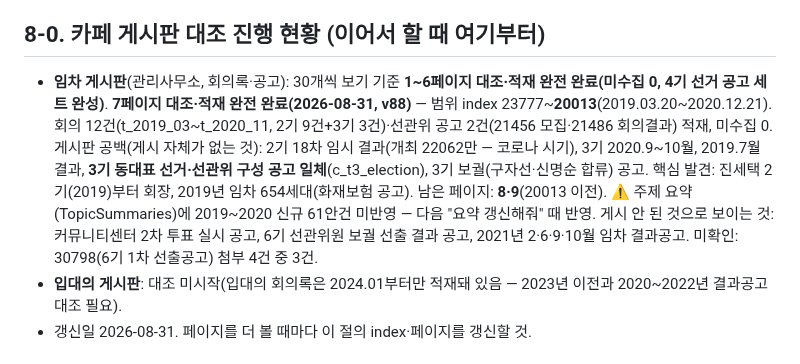
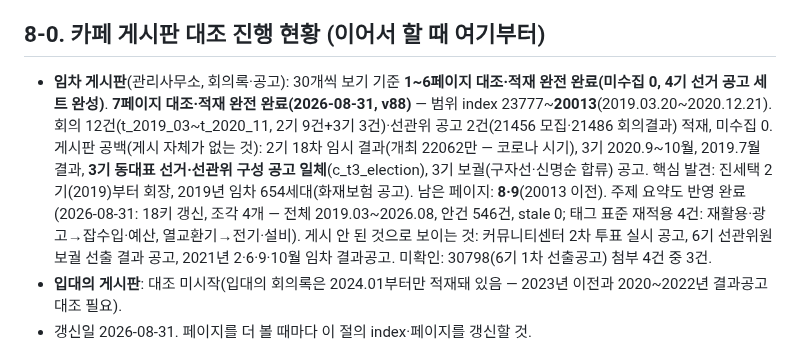
Before and after one commit to SandleAPT/minutes, a Markdown page: docs/DATA.md, the part around the change. GitHub-like rendering.

Commit message:
DATA.md: 주제 요약 2019~2020 반영 완료 기록
Co-Authored-By: Claude Fable 5 <noreply@anthropic.com>

```diff
--- a/docs/DATA.md
+++ b/docs/DATA.md
@@ -51,7 +51,7 @@
 - 임차 명단 좌석 = 선거구 번호(당선인 공고 기준). 선거구를 모르는 사람은 1번 칸에 두고 `notes`에 적는다(예: 제4기 김아도 감사).
 
 ## 8-0. 카페 게시판 대조 진행 현황 (이어서 할 때 여기부터)
-- **임차 게시판**(관리사무소, 회의록·공고): 30개씩 보기 기준 **1~6페이지 대조·적재 완전 완료(미수집 0, 4기 선거 공고 세트 완성)**. **7페이지 대조·적재 완전 완료(2026-08-31, v88)** — 범위 index 23777~**20013**(2019.03.20~2020.12.21). 회의 12건(t_2019_03~t_2020_11, 2기 9건+3기 3건)·선관위 공고 2건(21456 모집·21486 회의결과) 적재, 미수집 0. 게시판 공백(게시 자체가 없는 것): 2기 18차 임시 결과(개최 22062만 — 코로나 시기), 3기 2020.9~10월, 2019.7월 결과, **3기 동대표 선거·선관위 구성 공고 일체**(c_t3_election), 3기 보궐(구자선·신명순 합류) 공고. 핵심 발견: 진세택 2기(2019)부터 회장, 2019년 임차 654세대(화재보험 공고). 남은 페이지: **8·9**(20013 이전). ⚠ 주제 요약(TopicSummaries)에 2019~2020 신규 61안건 미반영 — 다음 "요약 갱신해줘" 때 반영. 게시 안 된 것으로 보이는 것: 커뮤니티센터 2차 투표 실시 공고, 6기 선관위원 보궐 선출 결과 공고, 2021년 2·6·9·10월 임차 결과공고. 미확인: 30798(6기 1차 선출공고) 첨부 4건 중 3건.
+- **임차 게시판**(관리사무소, 회의록·공고): 30개씩 보기 기준 **1~6페이지 대조·적재 완전 완료(미수집 0, 4기 선거 공고 세트 완성)**. **7페이지 대조·적재 완전 완료(2026-08-31, v88)** — 범위 index 23777~**20013**(2019.03.20~2020.12.21). 회의 12건(t_2019_03~t_2020_11, 2기 9건+3기 3건)·선관위 공고 2건(21456 모집·21486 회의결과) 적재, 미수집 0. 게시판 공백(게시 자체가 없는 것): 2기 18차 임시 결과(개최 22062만 — 코로나 시기), 3기 2020.9~10월, 2019.7월 결과, **3기 동대표 선거·선관위 구성 공고 일체**(c_t3_election), 3기 보궐(구자선·신명순 합류) 공고. 핵심 발견: 진세택 2기(2019)부터 회장, 2019년 임차 654세대(화재보험 공고). 남은 페이지: **8·9**(20013 이전). 주제 요약도 반영 완료(2026-08-31: 18키 갱신, 조각 4개 — 전체 2019.03~2026.08, 안건 546건, stale 0; 태그 표준 재적용 4건: 재활용·광고→잡수입·예산, 열교환기→전기·설비). 게시 안 된 것으로 보이는 것: 커뮤니티센터 2차 투표 실시 공고, 6기 선관위원 보궐 선출 결과 공고, 2021년 2·6·9·10월 임차 결과공고. 미확인: 30798(6기 1차 선출공고) 첨부 4건 중 3건.
 - **입대의 게시판**: 대조 미시작(입대의 회의록은 2024.01부터만 적재돼 있음 — 2023년 이전과 2020~2022년 결과공고 대조 필요).
 - 갱신일 2026-08-31. 페이지를 더 볼 때마다 이 절의 index·페이지를 갱신할 것.
 
```
